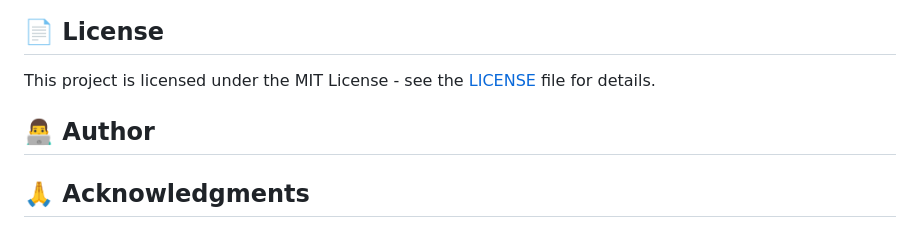
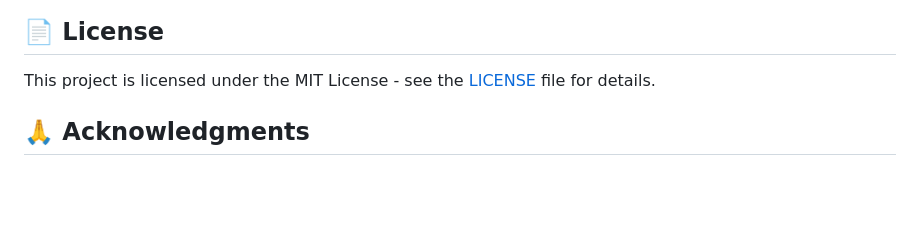
Before and after one commit to IT24101734/Land-Sales-Management-System-, a Markdown page: README.md, the part around the change. GitHub-like rendering; blank space fills up the shorter version.

```diff
--- a/README.md
+++ b/README.md
@@ -235,7 +235,7 @@ For support and queries:
 
 This project is licensed under the MIT License - see the [LICENSE](LICENSE) file for details.
 
-## 👨‍💻 Author
+
 
 
 
```
